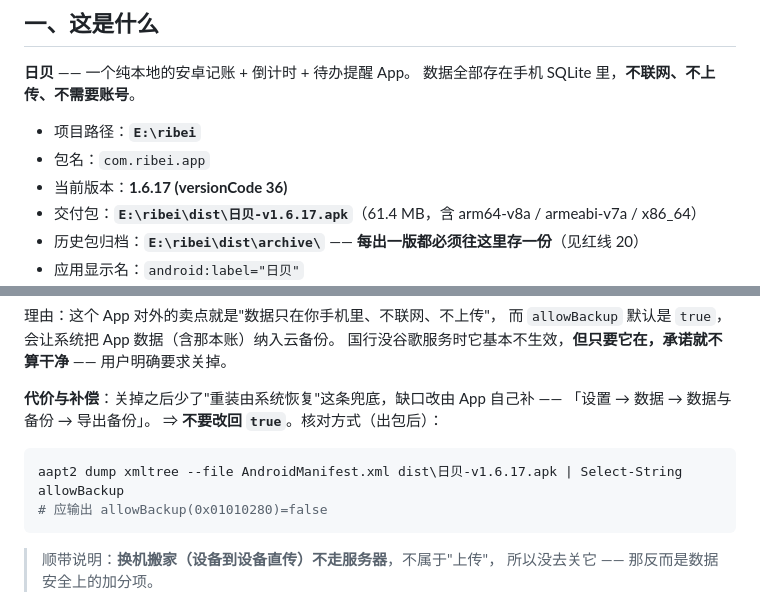
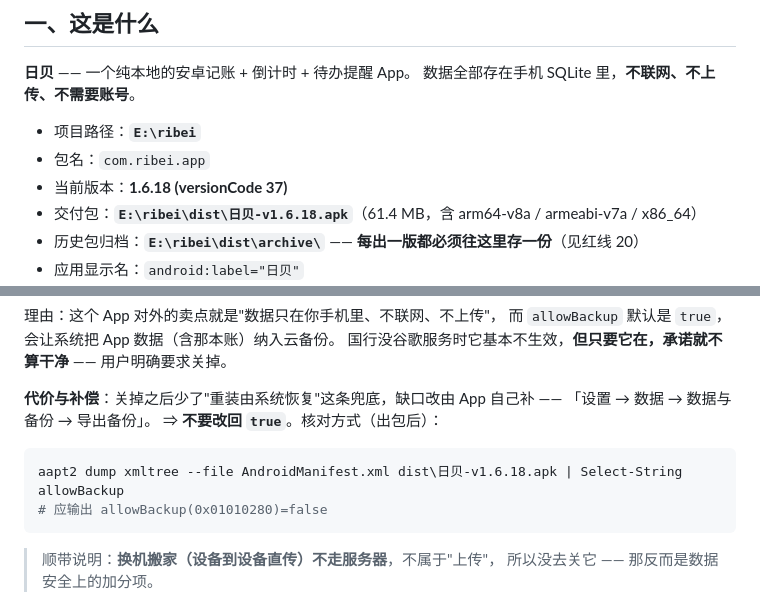
Before and after one commit to kkzz91/RiBei, a Markdown page: 接手说明.md, 2 parts joined by grey strips. Drawn GitHub-style.

````diff
--- a/接手说明.md
+++ b/接手说明.md
@@ -31,8 +31,8 @@
 
 - 项目路径：**`E:\ribei`**
 - 包名：`com.ribei.app`
-- 当前版本：**1.6.17 (versionCode 36)**
-- 交付包：**`E:\ribei\dist\日贝-v1.6.17.apk`**（61.4 MB，含 arm64-v8a / armeabi-v7a / x86_64）
+- 当前版本：**1.6.18 (versionCode 37)**
+- 交付包：**`E:\ribei\dist\日贝-v1.6.18.apk`**（61.4 MB，含 arm64-v8a / armeabi-v7a / x86_64）
 - 历史包归档：**`E:\ribei\dist\archive\`** —— **每出一版都必须往这里存一份**（见红线 20）
 - 应用显示名：`android:label="日贝"`
 - 技术栈：**Flutter 3.47.4 + Dart 3.13.3**，Android compileSdk 36 / minSdk 24 / targetSdk 36
@@ -472,7 +472,7 @@ apksigner verify --print-certs dist\日贝-v1.5.3.apk | Select-String "SHA-256"
 「设置 → 数据 → 数据与备份 → 导出备份」。
 ⇒ **不要改回 `true`**。核对方式（出包后）：
 ```powershell
-aapt2 dump xmltree --file AndroidManifest.xml dist\日贝-v1.6.17.apk | Select-String allowBackup
+aapt2 dump xmltree --file AndroidManifest.xml dist\日贝-v1.6.18.apk | Select-String allowBackup
 # 应输出 allowBackup(0x01010280)=false
 ```
 > 顺带说明：**换机搬家（设备到设备直传）不走服务器**，不属于"上传"，
````
Also changed, not shown: other parts of 接手说明.md (+25 -9 lines), 说明.md (+16 -4 lines), 项目制作过程.md (+4 -3 lines).
